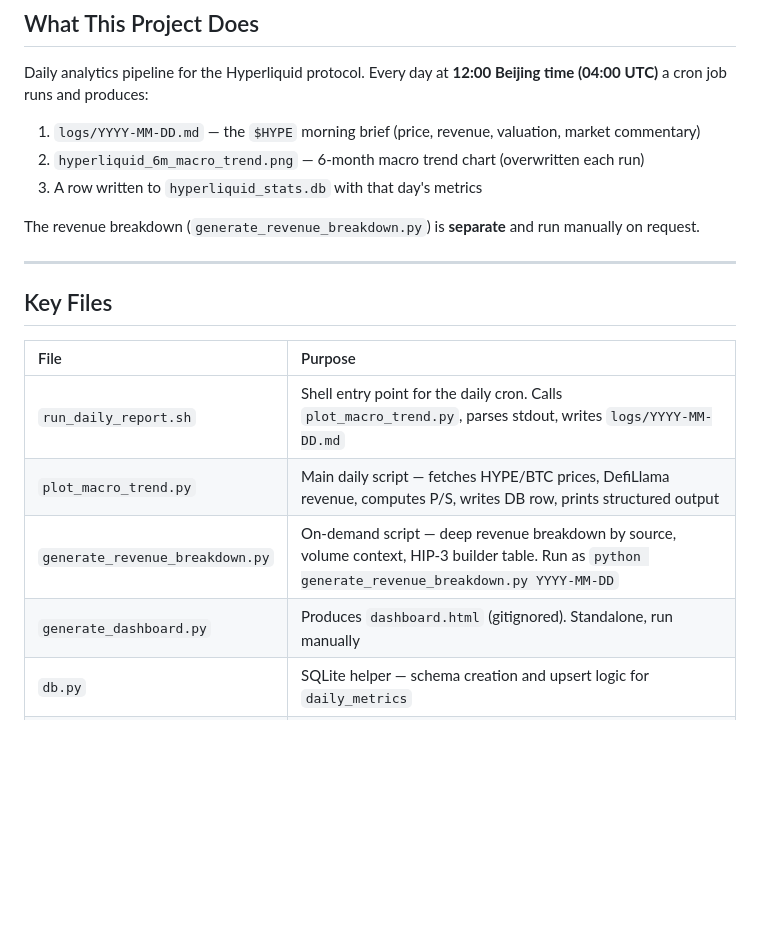
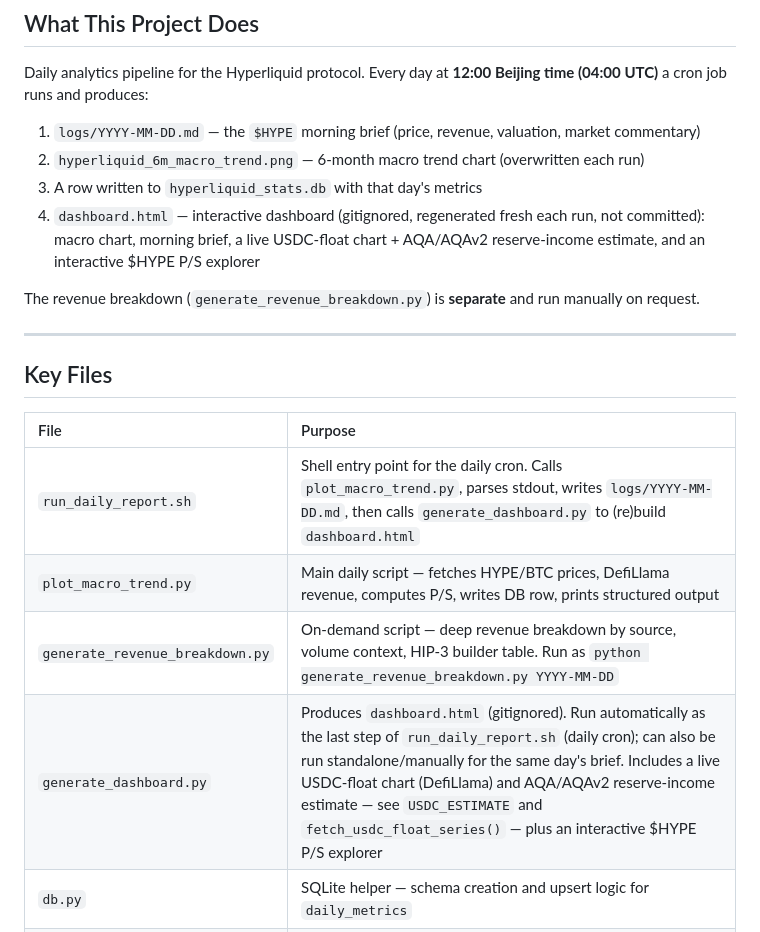
Before and after one commit to Elaineyex/hyperliquid_stat, a Markdown page: CLAUDE.md, the part around the change. Drawn GitHub-style; blank space fills up the shorter version.

Commit message:
Fix CLAUDE.md: dashboard generation is part of the daily cron, not manual-only
run_daily_report.sh has called generate_dashboard.py as its last step for a while
now (confirmed via launchd.out.log showing "Dashboard written" on every recent run),
but the docs still said "standalone, run manually" -- fixes that, and documents that
the USDC-float chart / AQA estimate / P/S explorer sections regenerate with it daily.

```diff
--- a/CLAUDE.md
+++ b/CLAUDE.md
@@ -11,6 +11,7 @@ Daily analytics pipeline for the Hyperliquid protocol. Every day at **12:00 Beij
 1. `logs/YYYY-MM-DD.md` — the `$HYPE` morning brief (price, revenue, valuation, market commentary)
 2. `hyperliquid_6m_macro_trend.png` — 6-month macro trend chart (overwritten each run)
 3. A row written to `hyperliquid_stats.db` with that day's metrics
+4. `dashboard.html` — interactive dashboard (gitignored, regenerated fresh each run, not committed): macro chart, morning brief, a live USDC-float chart + AQA/AQAv2 reserve-income estimate, and an interactive $HYPE P/S explorer
 
 The revenue breakdown (`generate_revenue_breakdown.py`) is **separate** and run manually on request.
 
@@ -20,10 +21,10 @@ The revenue breakdown (`generate_revenue_breakdown.py`) is **separate** and run
 
 | File | Purpose |
 | :--- | :--- |
-| `run_daily_report.sh` | Shell entry point for the daily cron. Calls `plot_macro_trend.py`, parses stdout, writes `logs/YYYY-MM-DD.md` |
+| `run_daily_report.sh` | Shell entry point for the daily cron. Calls `plot_macro_trend.py`, parses stdout, writes `logs/YYYY-MM-DD.md`, then calls `generate_dashboard.py` to (re)build `dashboard.html` |
 | `plot_macro_trend.py` | Main daily script — fetches HYPE/BTC prices, DefiLlama revenue, computes P/S, writes DB row, prints structured output |
 | `generate_revenue_breakdown.py` | On-demand script — deep revenue breakdown by source, volume context, HIP-3 builder table. Run as `python generate_revenue_breakdown.py YYYY-MM-DD` |
-| `generate_dashboard.py` | Produces `dashboard.html` (gitignored). Standalone, run manually |
+| `generate_dashboard.py` | Produces `dashboard.html` (gitignored). Run automatically as the last step of `run_daily_report.sh` (daily cron); can also be run standalone/manually for the same day's brief. Includes a live USDC-float chart (DefiLlama) and AQA/AQAv2 reserve-income estimate — see `USDC_ESTIMATE` and `fetch_usdc_float_series()` — plus an interactive $HYPE P/S explorer |
 | `db.py` | SQLite helper — schema creation and upsert logic for `daily_metrics` |
 | `hyperliquid_stats.db` | SQLite database, committed to repo (2024-12-23 to present, 550+ rows) |
 | `backfill_since_tge.py` | Backfills DB from token-generation event forward |
```
